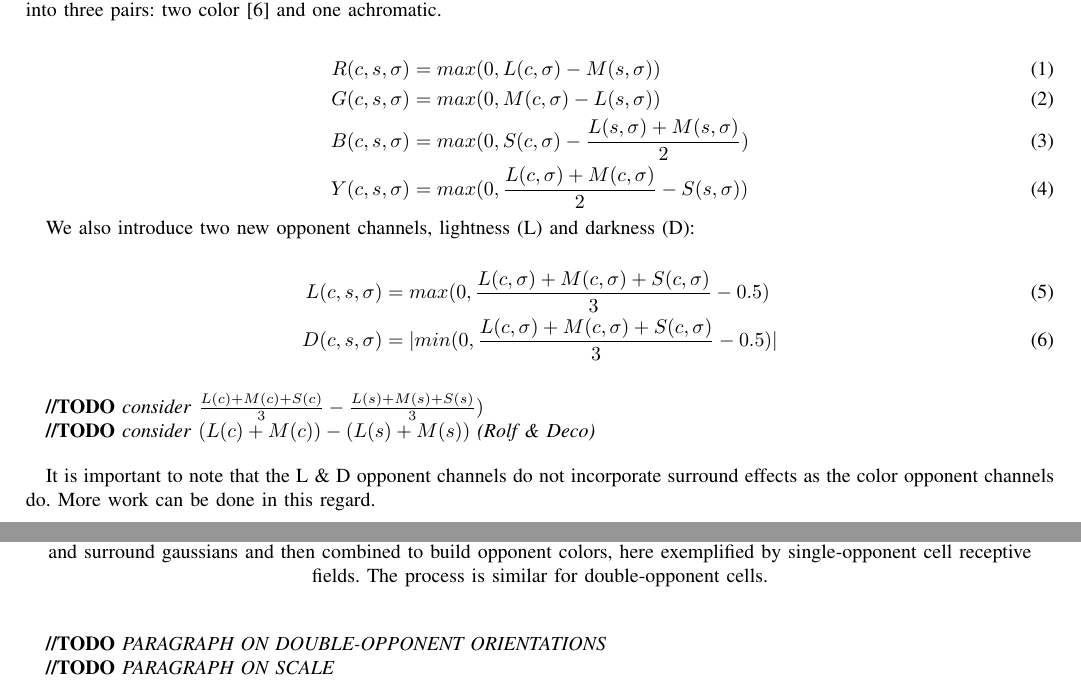
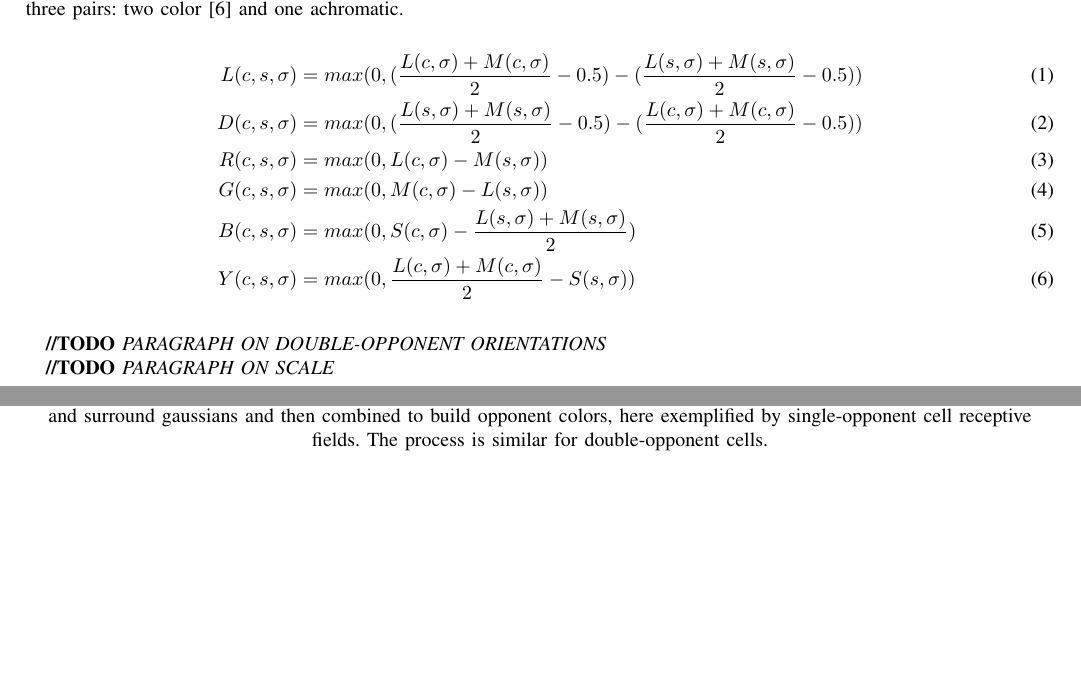
Before and after one commit to connollyst/color-induction-thesis, a LaTeX thesis (MasterThesis.tex): two parts of pages 10 and 11 of 19, joined at a grey line, cut so that both start at the same text, the shorter picture padded with empty space. Compiled offline with pdfLaTeX.

Commit message:
Updated LMRGBY formulae

```diff
--- a/MasterThesis.tex
+++ b/MasterThesis.tex
@@ -1944,31 +1944,16 @@ Single-opponent cells' receptive fields are the classical center-surround config
 
 In our implementation, for convenience, we utilize the R, G, and B channels of the raw image as an approximation of L, M, and S cone activity, respectively. It should be noted that a preprocessing step could be performed to better match RGB to LMS so as to be more biologically consistent. The impact is likely negligible.
 
-To construct opponent color channels, we contrast center $(c)$ and surround $(s)$ convolutions of the L, M, and S channels into three pairs: two color \cite{spitzer:2005} and one achromatic.
+To construct opponent color channels, we contrast center ($c$) and surround ($s$) convolutions of the L, M, and S channels into three pairs: two color \cite{spitzer:2005} and one achromatic.
 
 \begin{flalign}
+    L(c, s, \sigma) &= max(0, (\frac{L(c, \sigma) + M(c, \sigma)}{2} - 0.5) - (\frac{L(s, \sigma) + M(s, \sigma)}{2} - 0.5)) \\
+    D(c, s, \sigma) &= max(0, (\frac{L(s, \sigma) + M(s, \sigma)}{2} - 0.5) - (\frac{L(c, \sigma) + M(c, \sigma)}{2} - 0.5)) \\
     R(c, s, \sigma) &= max(0, L(c, \sigma) - M(s, \sigma)) \\
     G(c, s, \sigma) &= max(0, M(c, \sigma) - L(s, \sigma)) \\
     B(c, s, \sigma) &= max(0, S(c, \sigma) - \frac{L(s, \sigma) + M(s, \sigma)}{2}) \\
     Y(c, s, \sigma) &= max(0, \frac{L(c, \sigma) + M(c, \sigma)}{2} - S(s, \sigma))
 \end{flalign}
-
-We also introduce two new opponent channels, lightness (L) and darkness (D):
-
-\begin{flalign}
-    L(c, s, \sigma) &= max(0, \frac{L(c, \sigma) + M(c, \sigma) + S(c, \sigma)}{3} - 0.5) \\
-    D(c, s, \sigma) &= | min(0, \frac{L(c, \sigma) + M(c, \sigma) + S(c, \sigma)}{3} - 0.5) |
-\end{flalign}
-
-\bigskip
-
-\textbf{//TODO} \textit{consider} $\frac{L(c) + M(c) + S(c)}{3} - \frac{L(s) + M(s) + S(s)}{3})$
-
-\textbf{//TODO} \textit{consider} $(L(c) + M(c)) - (L(s) + M(s))$ \textit{(Rolf \& Deco)}
-
-\bigskip
-
-It is important to note that the L \& D opponent channels do not incorporate surround effects as the color opponent channels do. More work can be done in this regard.
 
 \bigskip
 
```
Also changed, not shown: MasterThesis.pdf.
